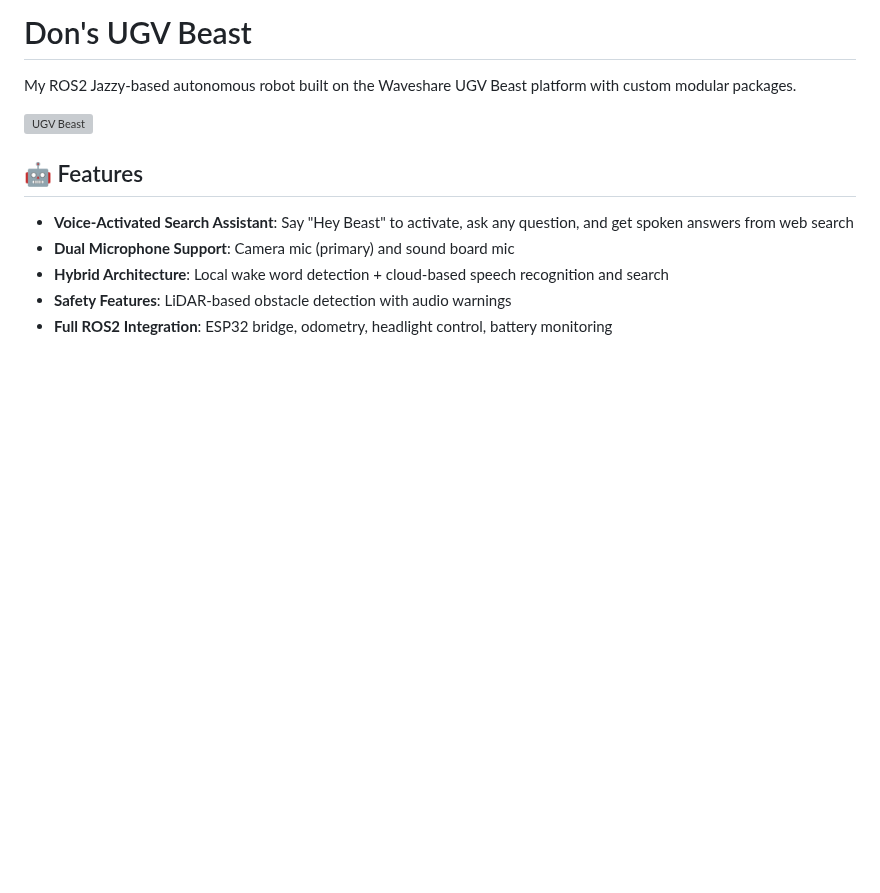
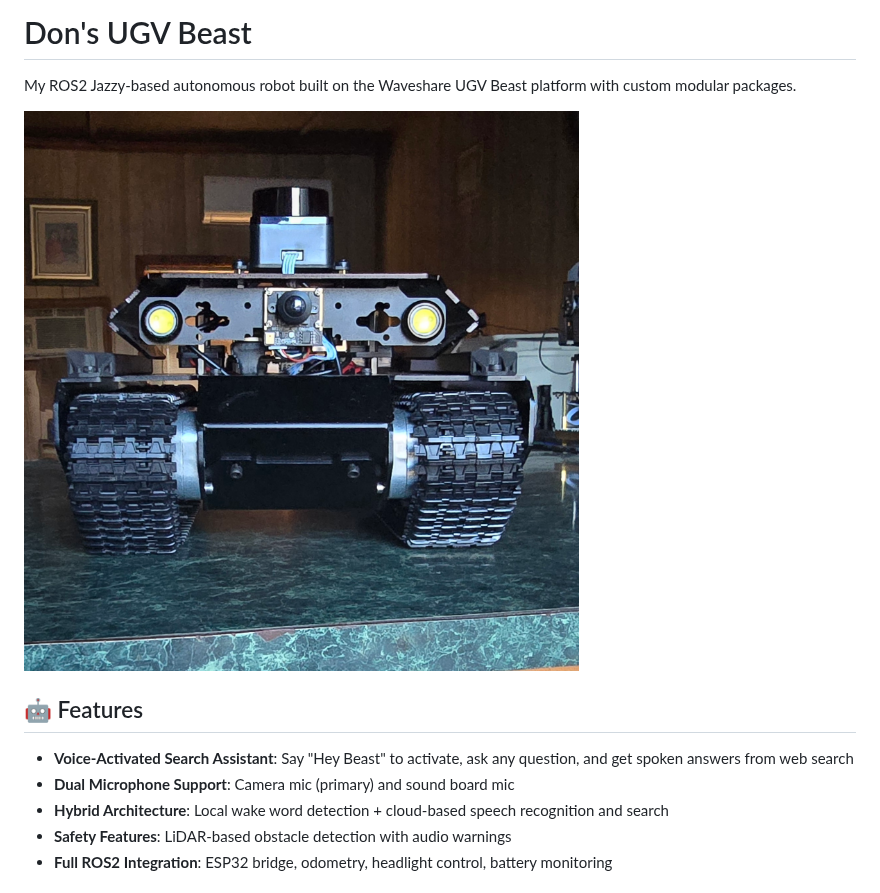
Before and after one commit to Dwilliestyle/Dons_Beast, a Markdown page: README.md, the part around the change. GitHub-like rendering; pictures changed too: images/20260228_172312.jpg (added); blank space fills up the shorter version; grey boxes are pictures that could not be loaded.

Commit message:
New photo of robot

```diff
--- a/README.md
+++ b/README.md
@@ -2,7 +2,7 @@
 
 My ROS2 Jazzy-based autonomous robot built on the Waveshare UGV Beast platform with custom modular packages.
 
-![UGV Beast](images/Beast.jpg)
+![UGV Beast](images/20260228_172312.jpg)
 
 ## 🤖 Features
 
```
